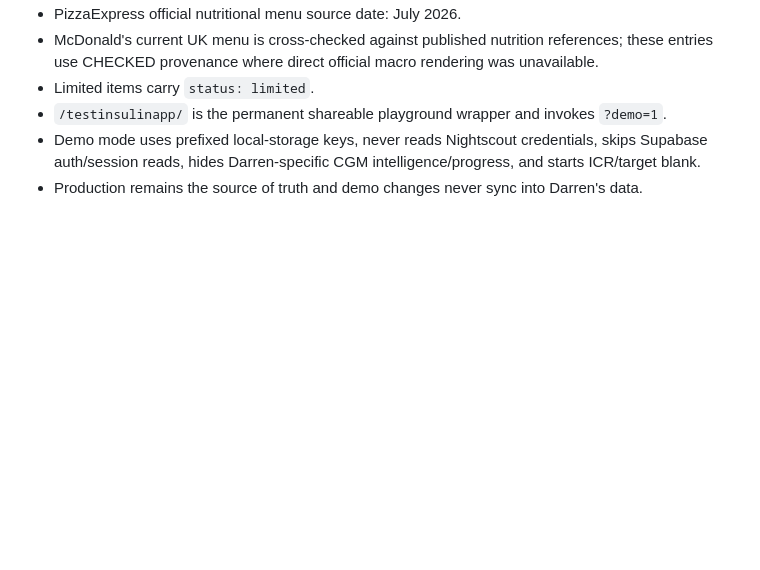
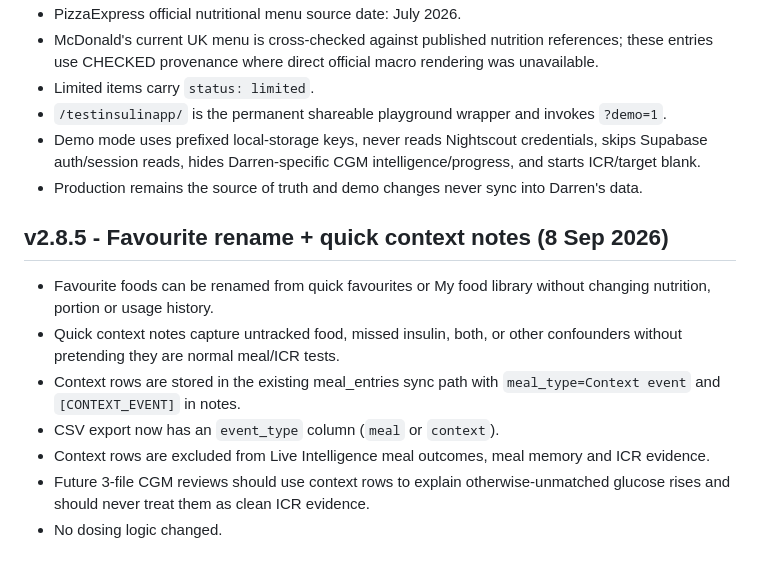
Before and after one commit to dsainsbury-dotcom/Insulin, a Markdown page: PROJECT_BRAIN.md, the part around the change. Rendered like a GitHub page; blank space fills up the shorter version.

Commit message:
Release v2.8.5 favourite rename and context notes

```diff
--- a/PROJECT_BRAIN.md
+++ b/PROJECT_BRAIN.md
@@ -162,3 +162,12 @@ The full food library is collapsed by default and can be expanded on demand. Its
 - `/testinsulinapp/` is the permanent shareable playground wrapper and invokes `?demo=1`.
 - Demo mode uses prefixed local-storage keys, never reads Nightscout credentials, skips Supabase auth/session reads, hides Darren-specific CGM intelligence/progress, and starts ICR/target blank.
 - Production remains the source of truth and demo changes never sync into Darren's data.
+
+## v2.8.5 - Favourite rename + quick context notes (8 Sep 2026)
+- Favourite foods can be renamed from quick favourites or My food library without changing nutrition, portion or usage history.
+- Quick context notes capture untracked food, missed insulin, both, or other confounders without pretending they are normal meal/ICR tests.
+- Context rows are stored in the existing meal_entries sync path with `meal_type=Context event` and `[CONTEXT_EVENT]` in notes.
+- CSV export now has an `event_type` column (`meal` or `context`).
+- Context rows are excluded from Live Intelligence meal outcomes, meal memory and ICR evidence.
+- Future 3-file CGM reviews should use context rows to explain otherwise-unmatched glucose rises and should never treat them as clean ICR evidence.
+- No dosing logic changed.
```
